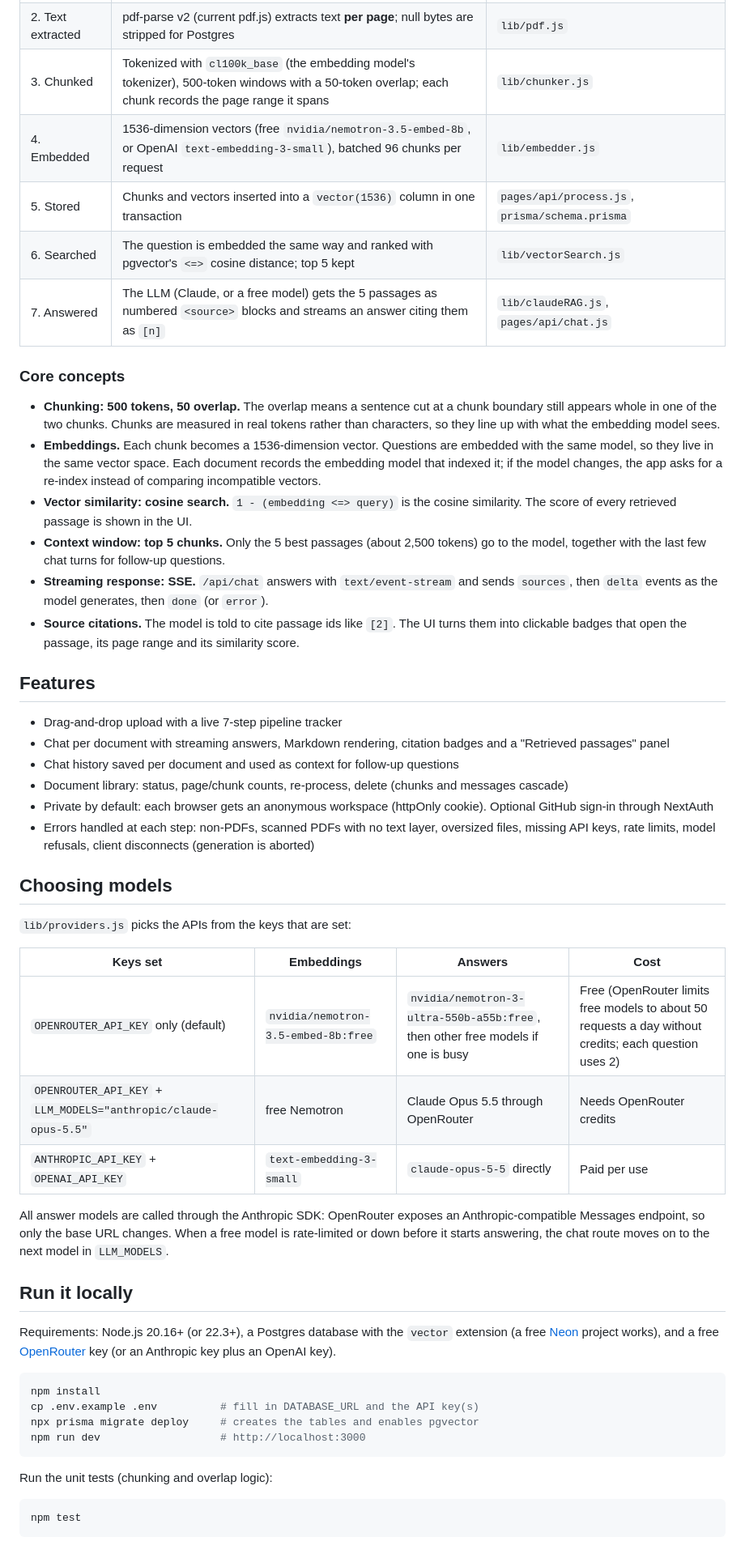
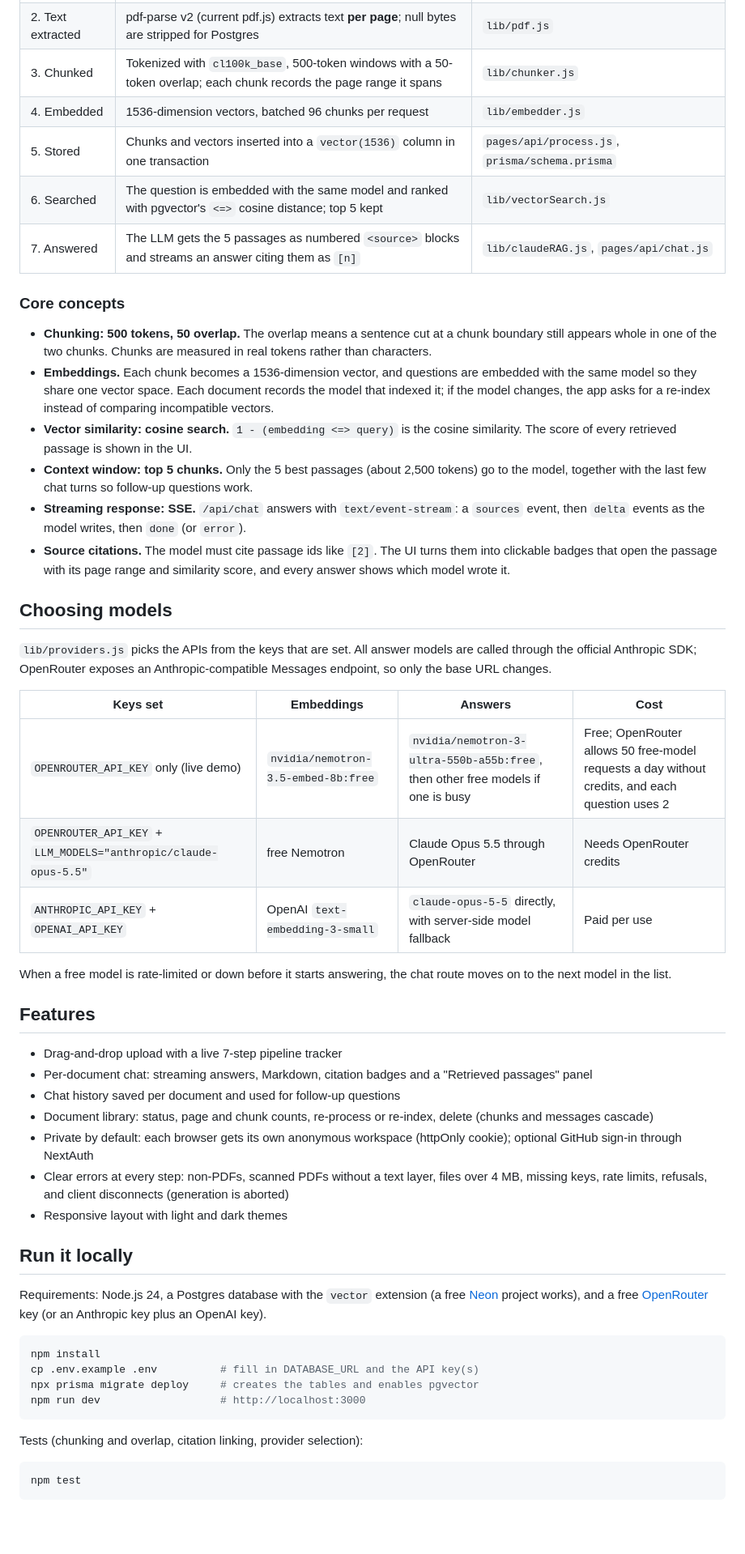
Before and after one commit to astaboyyye/fintask-ragchatbot, a Markdown page: README.md, the part around one of its changes. Shown at 81% size. GitHub-like rendering; blank space fills up the shorter version.

````diff
--- a/README.md
+++ b/README.md
@@ -27,49 +41,49 @@ flowchart LR
 |---|---|---|
 | 1. PDF uploaded | Multipart upload (max 4 MB, checked for the `%PDF-` signature) | `pages/api/upload.js`, `components/PdfUploader.jsx` |
 | 2. Text extracted | pdf-parse v2 (current pdf.js) extracts text **per page**; null bytes are stripped for Postgres | `lib/pdf.js` |
-| 3. Chunked | Tokenized with `cl100k_base` (the embedding model's tokenizer), 500-token windows with a 50-token overlap; each chunk records the page range it spans | `lib/chunker.js` |
-| 4. Embedded | 1536-dimension vectors (free `nvidia/nemotron-3.5-embed-8b`, or OpenAI `text-embedding-3-small`), batched 96 chunks per request | `lib/embedder.js` |
+| 3. Chunked | Tokenized with `cl100k_base`, 500-token windows with a 50-token overlap; each chunk records the page range it spans | `lib/chunker.js` |
+| 4. Embedded | 1536-dimension vectors, batched 96 chunks per request | `lib/embedder.js` |
 | 5. Stored | Chunks and vectors inserted into a `vector(1536)` column in one transaction | `pages/api/process.js`, `prisma/schema.prisma` |
-| 6. Searched | The question is embedded the same way and ranked with pgvector's `<=>` cosine distance; top 5 kept | `lib/vectorSearch.js` |
-| 7. Answered | The LLM (Claude, or a free model) gets the 5 passages as numbered `<source>` blocks and streams an answer citing them as `[n]` | `lib/claudeRAG.js`, `pages/api/chat.js` |
+| 6. Searched | The question is embedded with the same model and ranked with pgvector's `<=>` cosine distance; top 5 kept | `lib/vectorSearch.js` |
+| 7. Answered | The LLM gets the 5 passages as numbered `<source>` blocks and streams an answer citing them as `[n]` | `lib/claudeRAG.js`, `pages/api/chat.js` |
 
 ### Core concepts
 
-- **Chunking: 500 tokens, 50 overlap.** The overlap means a sentence cut at a chunk boundary still appears whole in one of the two chunks. Chunks are measured in real tokens rather than characters, so they line up with what the embedding model sees.
-- **Embeddings.** Each chunk becomes a 1536-dimension vector. Questions are embedded with the same model, so they live in the same vector space. Each document records the embedding model that indexed it; if the model changes, the app asks for a re-index instead of comparing incompatible vectors.
+- **Chunking: 500 tokens, 50 overlap.** The overlap means a sentence cut at a chunk boundary still appears whole in one of the two chunks. Chunks are measured in real tokens rather than characters.
+- **Embeddings.** Each chunk becomes a 1536-dimension vector, and questions are embedded with the same model so they share one vector space. Each document records the model that indexed it; if the model changes, the app asks for a re-index instead of comparing incompatible vectors.
 - **Vector similarity: cosine search.** `1 - (embedding <=> query)` is the cosine similarity. The score of every retrieved passage is shown in the UI.
-- **Context window: top 5 chunks.** Only the 5 best passages (about 2,500 tokens) go to the model, together with the last few chat turns for follow-up questions.
-- **Streaming response: SSE.** `/api/chat` answers with `text/event-stream` and sends `sources`, then `delta` events as the model generates, then `done` (or `error`).
-- **Source citations.** The model is told to cite passage ids like `[2]`. The UI turns them into clickable badges that open the passage, its page range and its similarity score.
+- **Context window: top 5 chunks.** Only the 5 best passages (about 2,500 tokens) go to the model, together with the last few chat turns so follow-up questions work.
+- **Streaming response: SSE.** `/api/chat` answers with `text/event-stream`: a `sources` event, then `delta` events as the model writes, then `done` (or `error`).
+- **Source citations.** The model must cite passage ids like `[2]`. The UI turns them into clickable badges that open the passage with its page range and similarity score, and every answer shows which model wrote it.
+
+## Choosing models
+
+`lib/providers.js` picks the APIs from the keys that are set. All answer models are called through the
+official Anthropic SDK; OpenRouter exposes an Anthropic-compatible Messages endpoint, so only the base URL changes.
+
+| Keys set | Embeddings | Answers | Cost |
+|---|---|---|---|
+| `OPENROUTER_API_KEY` only (live demo) | `nvidia/nemotron-3.5-embed-8b:free` | `nvidia/nemotron-3-ultra-550b-a55b:free`, then other free models if one is busy | Free; OpenRouter allows 50 free-model requests a day without credits, and each question uses 2 |
+| `OPENROUTER_API_KEY` + `LLM_MODELS="anthropic/claude-opus-5.5"` | free Nemotron | Claude Opus 5.5 through OpenRouter | Needs OpenRouter credits |
+| `ANTHROPIC_API_KEY` + `OPENAI_API_KEY` | OpenAI `text-embedding-3-small` | `claude-opus-5-5` directly, with server-side model fallback | Paid per use |
+
+When a free model is rate-limited or down before it starts answering, the chat route moves on to the next
+model in the list.
 
 ## Features
 
 - Drag-and-drop upload with a live 7-step pipeline tracker
-- Chat per document with streaming answers, Markdown rendering, citation badges and a "Retrieved passages" panel
-- Chat history saved per document and used as context for follow-up questions
-- Document library: status, page/chunk counts, re-process, delete (chunks and messages cascade)
-- Private by default: each browser gets an anonymous workspace (httpOnly cookie). Optional GitHub sign-in through NextAuth
-- Errors handled at each step: non-PDFs, scanned PDFs with no text layer, oversized files, missing API keys, rate limits, model refusals, client disconnects (generation is aborted)
-
-## Choosing models
-
-`lib/providers.js` picks the APIs from the keys that are set:
-
-| Keys set | Embeddings | Answers | Cost |
-|---|---|---|---|
-| `OPENROUTER_API_KEY` only (default) | `nvidia/nemotron-3.5-embed-8b:free` | `nvidia/nemotron-3-ultra-550b-a55b:free`, then other free models if one is busy | Free (OpenRouter limits free models to about 50 requests a day without credits; each question uses 2) |
-| `OPENROUTER_API_KEY` + `LLM_MODELS="anthropic/claude-opus-5.5"` | free Nemotron | Claude Opus 5.5 through OpenRouter | Needs OpenRouter credits |
-| `ANTHROPIC_API_KEY` + `OPENAI_API_KEY` | `text-embedding-3-small` | `claude-opus-5-5` directly | Paid per use |
-
-All answer models are called through the Anthropic SDK: OpenRouter exposes an Anthropic-compatible
-Messages endpoint, so only the base URL changes. When a free model is rate-limited or down before it
-starts answering, the chat route moves on to the next model in `LLM_MODELS`.
+- Per-document chat: streaming answers, Markdown, citation badges and a "Retrieved passages" panel
+- Chat history saved per document and used for follow-up questions
+- Document library: status, page and chunk counts, re-process or re-index, delete (chunks and messages cascade)
+- Private by default: each browser gets its own anonymous workspace (httpOnly cookie); optional GitHub sign-in through NextAuth
+- Clear errors at every step: non-PDFs, scanned PDFs without a text layer, files over 4 MB, missing keys, rate limits, refusals, and client disconnects (generation is aborted)
+- Responsive layout with light and dark themes
 
 ## Run it locally
 
-Requirements: Node.js 20.16+ (or 22.3+), a Postgres database with the `vector` extension
-(a free [Neon](https://neon.tech) project works), and a free [OpenRouter](https://openrouter.ai) key
-(or an Anthropic key plus an OpenAI key).
+Requirements: Node.js 24, a Postgres database with the `vector` extension (a free [Neon](https://neon.tech)
+project works), and a free [OpenRouter](https://openrouter.ai) key (or an Anthropic key plus an OpenAI key).
 
 ```bash
 npm install
@@ -78,7 +92,7 @@ npx prisma migrate deploy     # creates the tables and enables pgvector
 npm run dev                   # http://localhost:3000
 ```
 
-Run the unit tests (chunking and overlap logic):
+Tests (chunking and overlap, citation linking, provider selection):
 
 ```bash
 npm test
````
Also changed, not shown: other parts of README.md (+41 -23 lines), docs/screenshots/chat.png (added), docs/screenshots/documents.png (added), docs/screenshots/mobile.png (added), docs/screenshots/upload.png (added), 13 other files.
